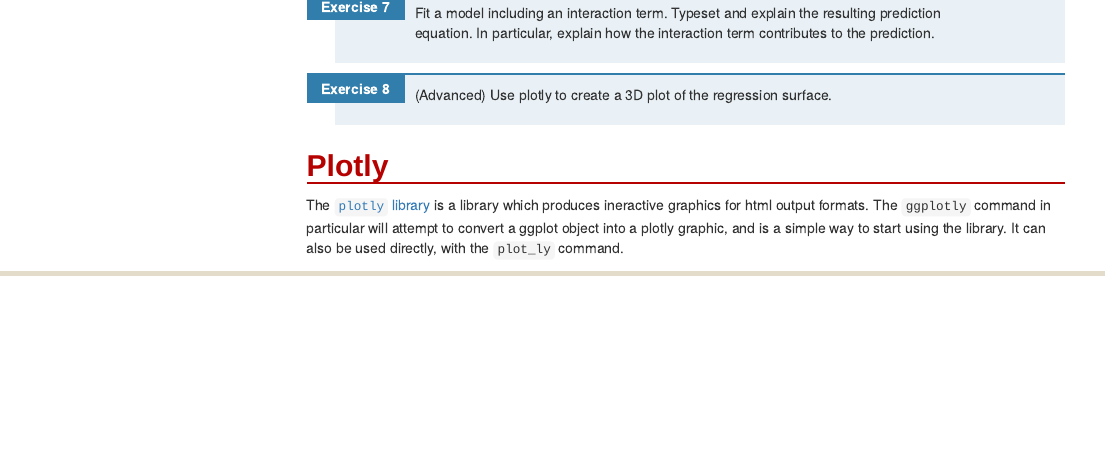
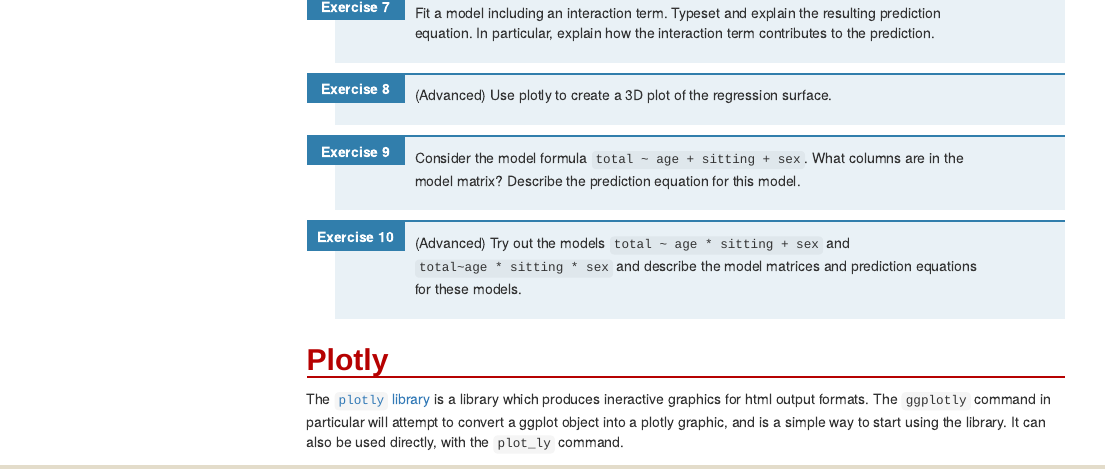
Before and after one commit to grady/math271-ps08, an R Markdown document (PS08-lecture-instructions.Rmd): the page in a window 1100 px wide, from 2860 px down. Rendered offline with R 4.5, knitr and Pandoc, with nearby package versions; some code elsewhere in the file could not run offline; menus at the side of the page are left out.

Commit message:
some final questions

```diff
--- a/PS08-lecture-instructions.Rmd
+++ b/PS08-lecture-instructions.Rmd
@@ -118,6 +118,11 @@
 
 8. (Advanced) Use plotly to create a 3D plot of the regression surface.
 
+9. Consider the model formula `total ~ age + sitting + sex`. What columns are in the model matrix? Describe the prediction equation for this model.
+
+10. (Advanced) Try out the models `total ~ age * sitting + sex` and `total~age * sitting * sex` and describe the model matrices and prediction equations for these models.
+
+
 ## Plotly
 
 The [`plotly` library](https://plotly.com/r/) is a library which produces ineractive graphics for html output formats. The `ggplotly` command in particular will attempt to convert a ggplot object into a plotly graphic, and is a simple way to start using the library. It can also be used directly, with the `plot_ly` command.
```
